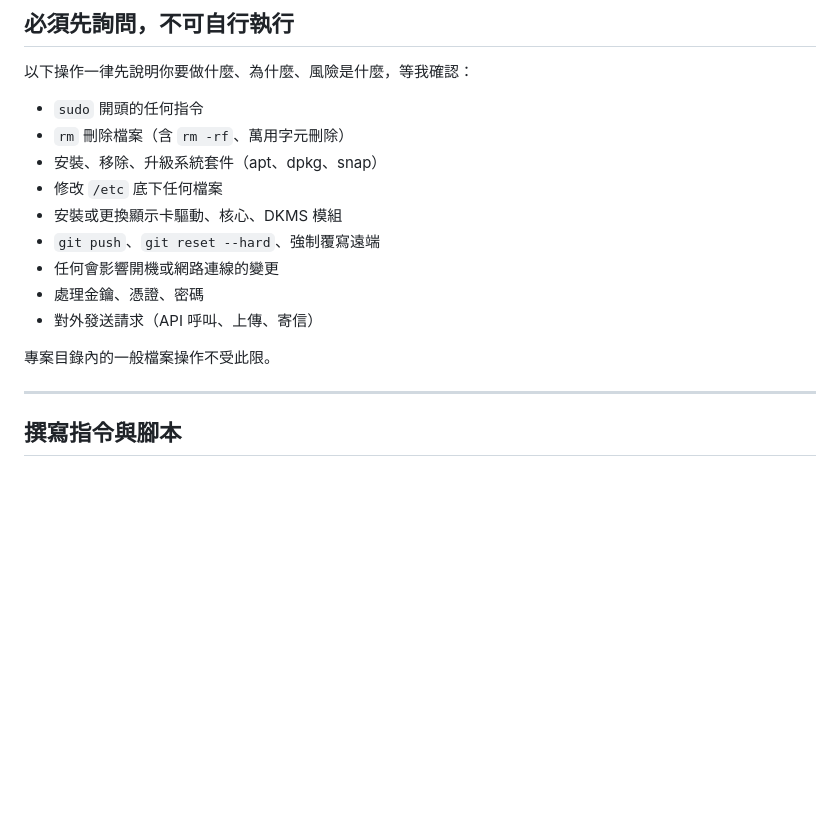
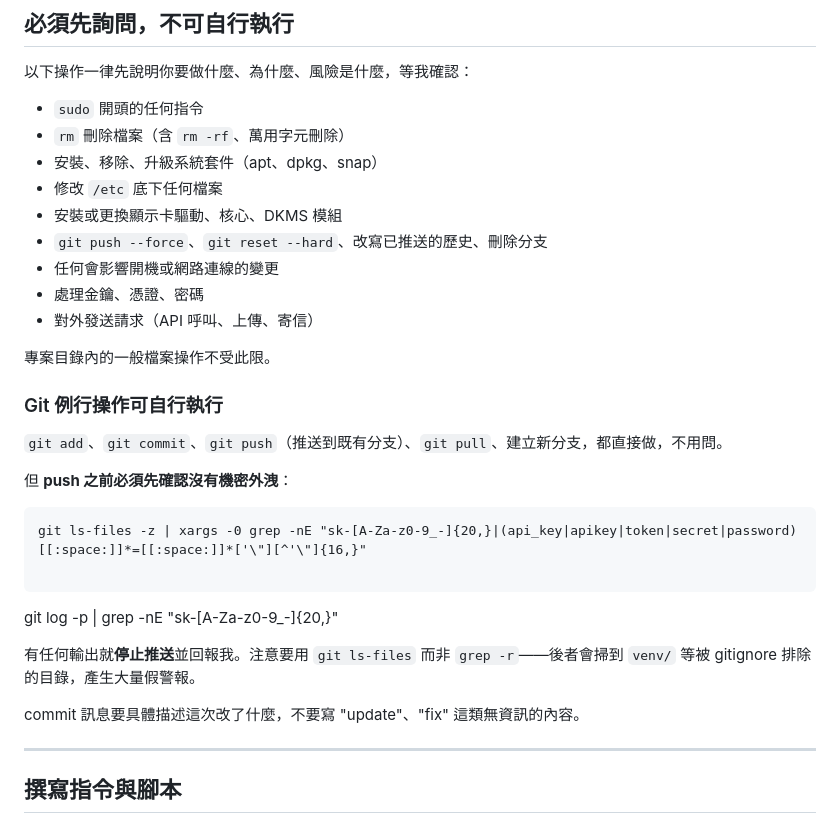
Before and after one commit to franky5440-afk/video-transcription-tool, a Markdown page: AGENTS.md, the part around the change. Drawn GitHub-style; blank space fills up the shorter version.

Commit message:
Enhance AGENTS.md with Git operations safety guidelines: add section for routine Git operations, pre-push secret scanning requirements, and commit message quality standards.

````diff
--- a/AGENTS.md
+++ b/AGENTS.md
@@ -37,12 +37,29 @@
 - 安裝、移除、升級系統套件（apt、dpkg、snap）
 - 修改 `/etc` 底下任何檔案
 - 安裝或更換顯示卡驅動、核心、DKMS 模組
-- `git push`、`git reset --hard`、強制覆寫遠端
+- `git push --force`、`git reset --hard`、改寫已推送的歷史、刪除分支
 - 任何會影響開機或網路連線的變更
 - 處理金鑰、憑證、密碼
 - 對外發送請求（API 呼叫、上傳、寄信）
 
 專案目錄內的一般檔案操作不受此限。
+
+### Git 例行操作可自行執行
+
+`git add`、`git commit`、`git push`（推送到既有分支）、`git pull`、建立新分支，都直接做，不用問。
+
+但 **push 之前必須先確認沒有機密外洩**：
+
+```
+git ls-files -z | xargs -0 grep -nE "sk-[A-Za-z0-9_-]{20,}|(api_key|apikey|token|secret|password)[[:space:]]*=[[:space:]]*['\"][^'\"]{16,}"
+
+```
+git log -p | grep -nE "sk-[A-Za-z0-9_-]{20,}"
+
+
+有任何輸出就**停止推送**並回報我。注意要用 `git ls-files` 而非 `grep -r`——後者會掃到 `venv/` 等被 gitignore 排除的目錄，產生大量假警報。
+
+commit 訊息要具體描述這次改了什麼，不要寫 "update"、"fix" 這類無資訊的內容。
 
 ---
 
````
